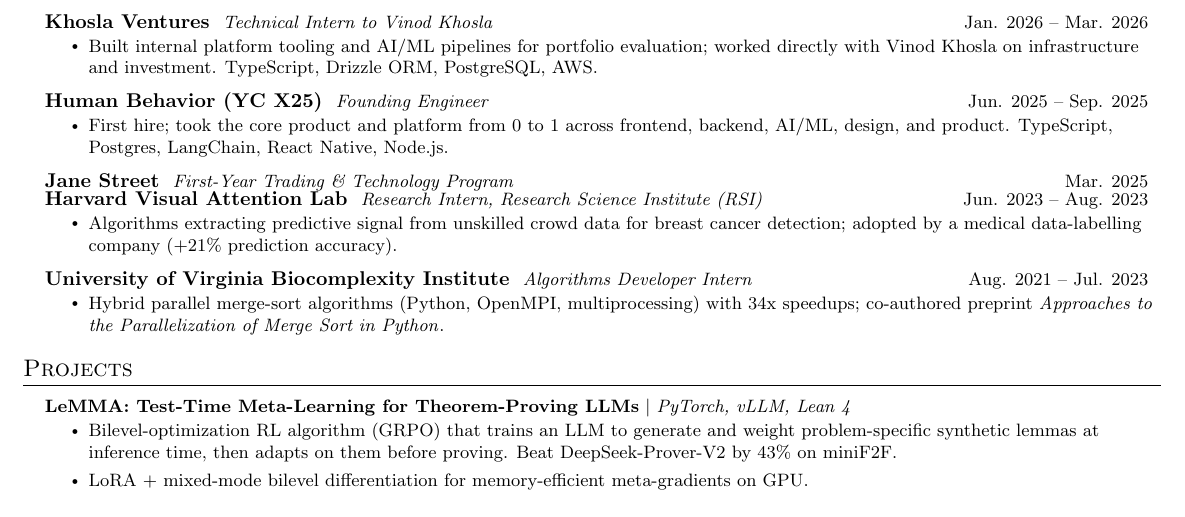
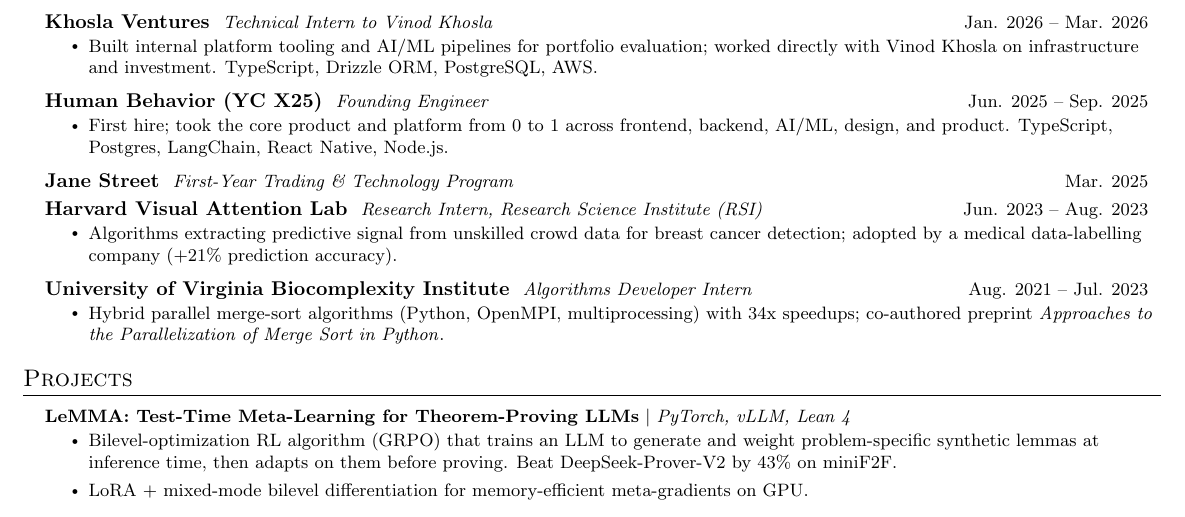
Before and after one commit to birdhumming/sandrayang.com, a LaTeX CV (resume/resume.tex): part of the page, cut so that both start at the same text. Compiled offline with pdfLaTeX.

Commit message:
Resume: fix Jane Street spacing

```diff
--- a/resume/resume.tex
+++ b/resume/resume.tex
@@ -113,7 +113,7 @@
 
     \resumeSubheading
       {Jane Street}{First-Year Trading \& Technology Program}{Mar. 2025}
-      \vspace{-2pt}
+      \vspace{3pt}
 
     \resumeSubheading
       {Harvard Visual Attention Lab}{Research Intern, Research Science Institute (RSI)}{Jun. 2023 -- Aug. 2023}
```
Also changed, not shown: resume/crop.png (added), resume/resume.pdf, 1 other file.
